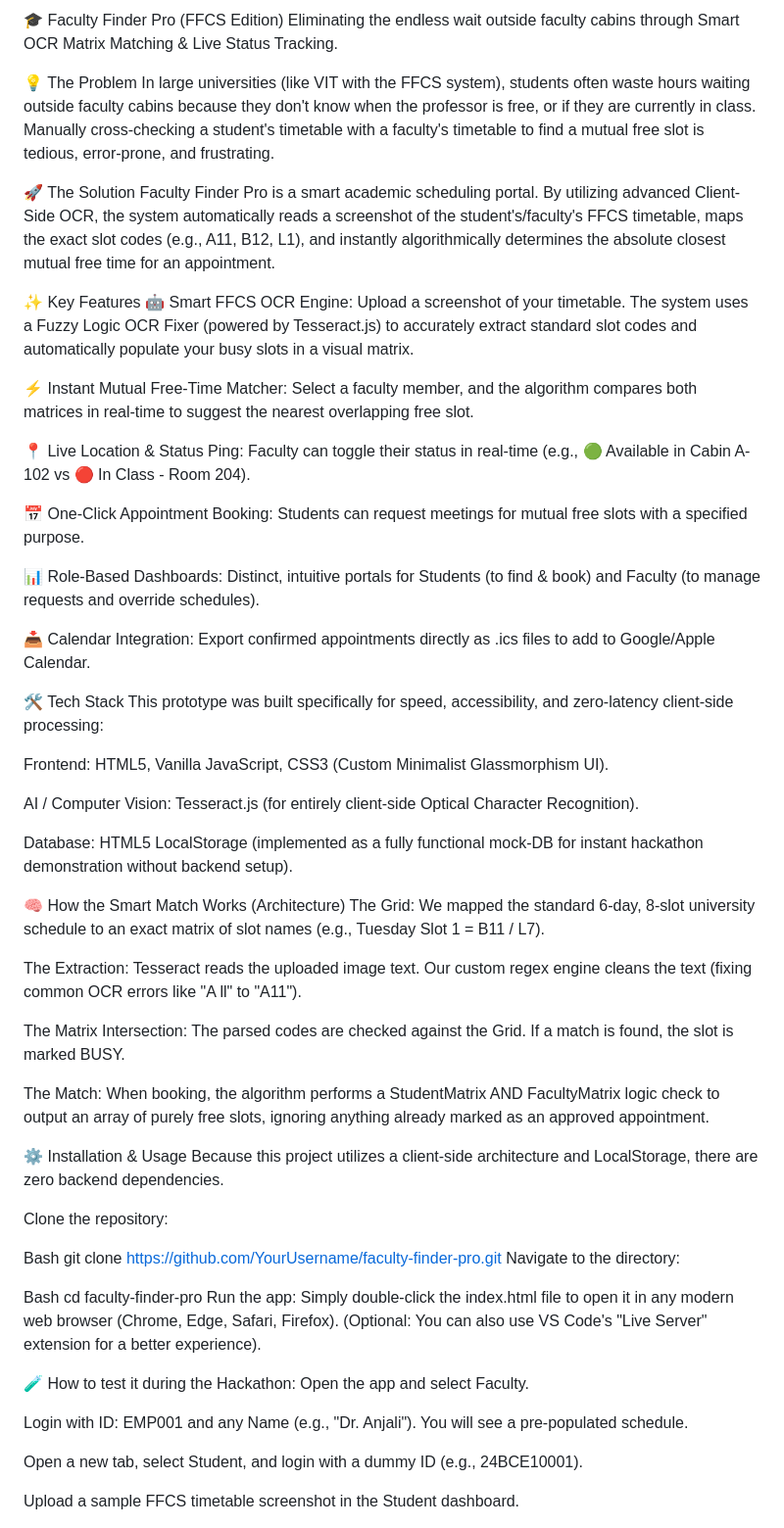
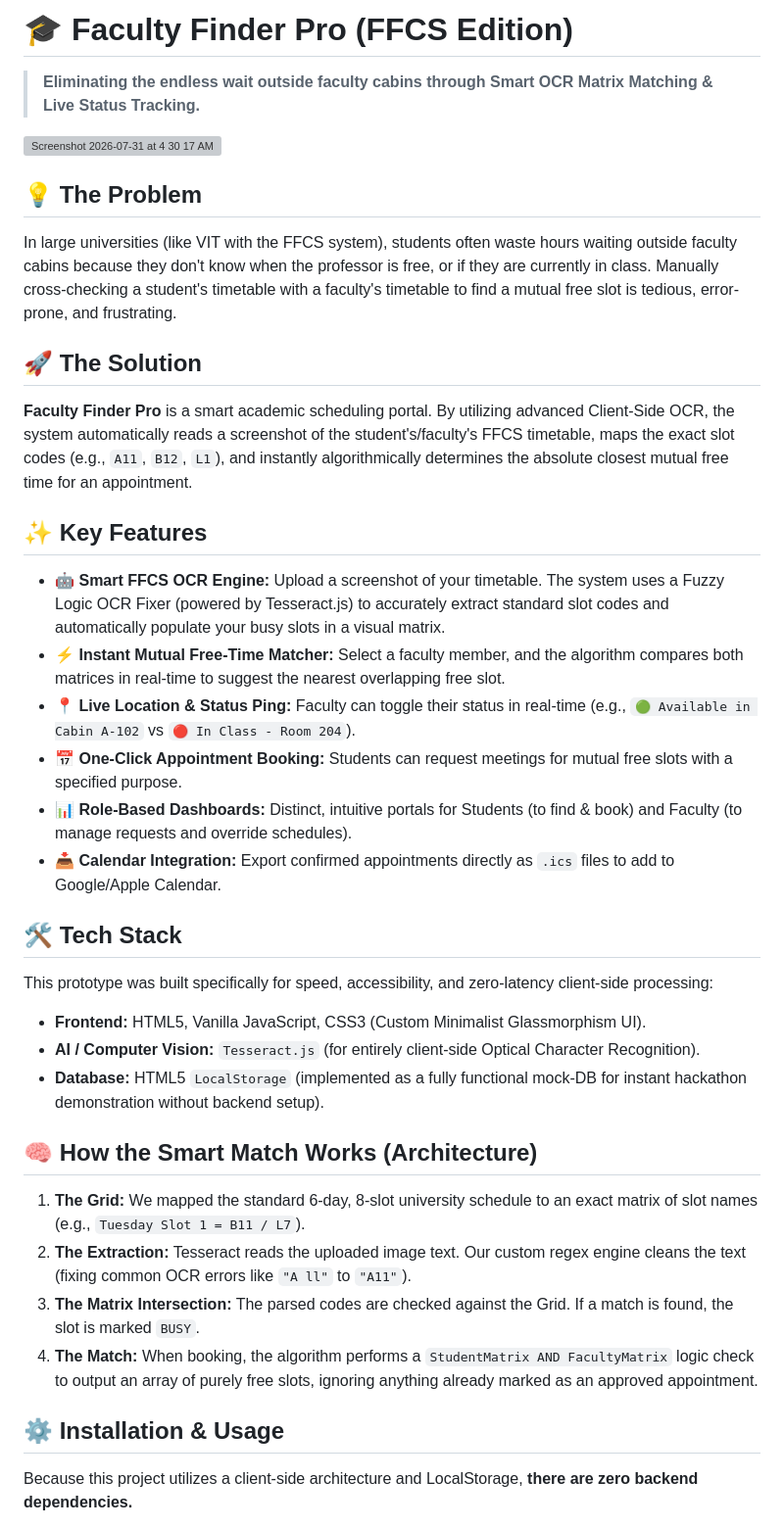
Before and after one commit to ruddransh-bhardwaj/Faculty-Finder, a Markdown page: README.md, the part around one of its changes. Shown at 98% size. Drawn GitHub-style; grey boxes are pictures that could not be loaded.

```diff
--- a/README.md
+++ b/README.md
@@ -1,64 +1,36 @@
-🎓 Faculty Finder Pro (FFCS Edition)
-Eliminating the endless wait outside faculty cabins through Smart OCR Matrix Matching & Live Status Tracking.
+# 🎓 Faculty Finder Pro (FFCS Edition)
 
-💡 The Problem
+> **Eliminating the endless wait outside faculty cabins through Smart OCR Matrix Matching & Live Status Tracking.**
+
+<img width="1200" height="700" alt="Screenshot 2026-07-31 at 4 30 17 AM" src="https://github.com/user-attachments/assets/2052195a-06df-40f3-92d3-8f0f3f3fe315" />
+<!-- Replace this link with an actual screenshot of your project -->
+
+## 💡 The Problem
 In large universities (like VIT with the FFCS system), students often waste hours waiting outside faculty cabins because they don't know when the professor is free, or if they are currently in class. Manually cross-checking a student's timetable with a faculty's timetable to find a mutual free slot is tedious, error-prone, and frustrating.
 
-🚀 The Solution
-Faculty Finder Pro is a smart academic scheduling portal. By utilizing advanced Client-Side OCR, the system automatically reads a screenshot of the student's/faculty's FFCS timetable, maps the exact slot codes (e.g., A11, B12, L1), and instantly algorithmically determines the absolute closest mutual free time for an appointment.
+## 🚀 The Solution
+**Faculty Finder Pro** is a smart academic scheduling portal. By utilizing advanced Client-Side OCR, the system automatically reads a screenshot of the student's/faculty's FFCS timetable, maps the exact slot codes (e.g., `A11`, `B12`, `L1`), and instantly algorithmically determines the absolute closest mutual free time for an appointment.
 
-✨ Key Features
-🤖 Smart FFCS OCR Engine: Upload a screenshot of your timetable. The system uses a Fuzzy Logic OCR Fixer (powered by Tesseract.js) to accurately extract standard slot codes and automatically populate your busy slots in a visual matrix.
+## ✨ Key Features
+*   🤖 **Smart FFCS OCR Engine:** Upload a screenshot of your timetable. The system uses a Fuzzy Logic OCR Fixer (powered by Tesseract.js) to accurately extract standard slot codes and automatically populate your busy slots in a visual matrix.
+*   ⚡ **Instant Mutual Free-Time Matcher:** Select a faculty member, and the algorithm compares both matrices in real-time to suggest the nearest overlapping free slot.
+*   📍 **Live Location & Status Ping:** Faculty can toggle their status in real-time (e.g., `🟢 Available in Cabin A-102` vs `🔴 In Class - Room 204`).
+*   📅 **One-Click Appointment Booking:** Students can request meetings for mutual free slots with a specified purpose.
+*   📊 **Role-Based Dashboards:** Distinct, intuitive portals for Students (to find & book) and Faculty (to manage requests and override schedules).
+*   📥 **Calendar Integration:** Export confirmed appointments directly as `.ics` files to add to Google/Apple Calendar.
 
-⚡ Instant Mutual Free-Time Matcher: Select a faculty member, and the algorithm compares both matrices in real-time to suggest the nearest overlapping free slot.
+## 🛠️ Tech Stack
+This prototype was built specifically for speed, accessibility, and zero-latency client-side processing:
+*   **Frontend:** HTML5, Vanilla JavaScript, CSS3 (Custom Minimalist Glassmorphism UI).
+*   **AI / Computer Vision:** `Tesseract.js` (for entirely client-side Optical Character Recognition).
+*   **Database:** HTML5 `LocalStorage` (implemented as a fully functional mock-DB for instant hackathon demonstration without backend setup).
 
-📍 Live Location & Status Ping: Faculty can toggle their status in real-time (e.g., 🟢 Available in Cabin A-102 vs 🔴 In Class - Room 204).
+## 🧠 How the Smart Match Works (Architecture)
+1. **The Grid:** We mapped the standard 6-day, 8-slot university schedule to an exact matrix of slot names (e.g., `Tuesday Slot 1 = B11 / L7`).
+2. **The Extraction:** Tesseract reads the uploaded image text. Our custom regex engine cleans the text (fixing common OCR errors like `"A ll"` to `"A11"`).
+3. **The Matrix Intersection:** The parsed codes are checked against the Grid. If a match is found, the slot is marked `BUSY`.
+4. **The Match:** When booking, the algorithm performs a `StudentMatrix AND FacultyMatrix` logic check to output an array of purely free slots, ignoring anything already marked as an approved appointment.
 
-📅 One-Click Appointment Booking: Students can request meetings for mutual free slots with a specified purpose.
+## ⚙️ Installation & Usage
+Because this project utilizes a client-side architecture and LocalStorage, **there are zero backend dependencies.**
 
-📊 Role-Based Dashboards: Distinct, intuitive portals for Students (to find & book) and Faculty (to manage requests and override schedules).
-
-📥 Calendar Integration: Export confirmed appointments directly as .ics files to add to Google/Apple Calendar.
-
-🛠️ Tech Stack
-This prototype was built specifically for speed, accessibility, and zero-latency client-side processing:
-
-Frontend: HTML5, Vanilla JavaScript, CSS3 (Custom Minimalist Glassmorphism UI).
-
-AI / Computer Vision: Tesseract.js (for entirely client-side Optical Character Recognition).
-
-Database: HTML5 LocalStorage (implemented as a fully functional mock-DB for instant hackathon demonstration without backend setup).
-
-🧠 How the Smart Match Works (Architecture)
-The Grid: We mapped the standard 6-day, 8-slot university schedule to an exact matrix of slot names (e.g., Tuesday Slot 1 = B11 / L7).
-
-The Extraction: Tesseract reads the uploaded image text. Our custom regex engine cleans the text (fixing common OCR errors like "A ll" to "A11").
-
-The Matrix Intersection: The parsed codes are checked against the Grid. If a match is found, the slot is marked BUSY.
-
-The Match: When booking, the algorithm performs a StudentMatrix AND FacultyMatrix logic check to output an array of purely free slots, ignoring anything already marked as an approved appointment.
-
-⚙️ Installation & Usage
-Because this project utilizes a client-side architecture and LocalStorage, there are zero backend dependencies.
-
-Clone the repository:
-
-Bash
-git clone https://github.com/YourUsername/faculty-finder-pro.git
-Navigate to the directory:
-
-Bash
-cd faculty-finder-pro
-Run the app:
-Simply double-click the index.html file to open it in any modern web browser (Chrome, Edge, Safari, Firefox).
-(Optional: You can also use VS Code's "Live Server" extension for a better experience).
-
-🧪 How to test it during the Hackathon:
-Open the app and select Faculty.
-
-Login with ID: EMP001 and any Name (e.g., "Dr. Anjali"). You will see a pre-populated schedule.
-
-Open a new tab, select Student, and login with a dummy ID (e.g., 24BCE10001).
-
-Upload a sample FFCS timetable screenshot in the Student dashboard.
-
```
Also changed, not shown: other parts of README.md (+3 -18 lines).
